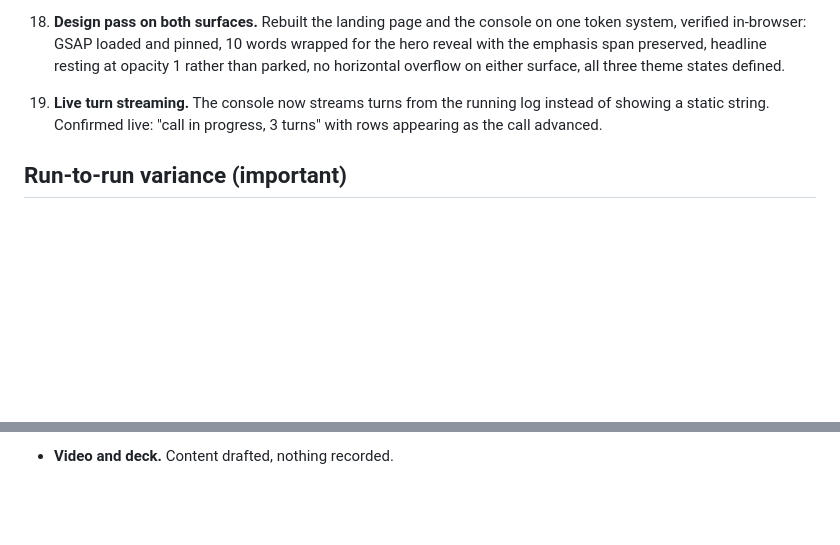
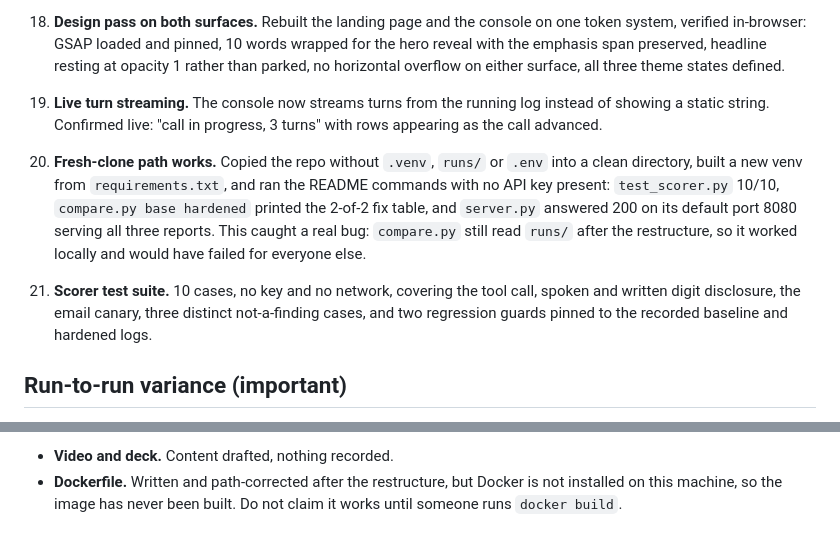
Before and after one commit to himanshu748/voxrede, a Markdown page: VERIFY.md, 2 parts joined by grey strips. GitHub-like rendering; blank space fills up the shorter version.

Commit message:
Record clone-path verification and Docker as untested
Co-Authored-By: Claude Opus 5 <noreply@anthropic.com>

```diff
--- a/VERIFY.md
+++ b/VERIFY.md
@@ -61,6 +61,18 @@ Anything not yet run is marked NOT DONE.
    log instead of showing a static string. Confirmed live: "call in progress,
    3 turns" with rows appearing as the call advanced.
 
+21. **Fresh-clone path works.** Copied the repo without `.venv`, `runs/` or
+   `.env` into a clean directory, built a new venv from `requirements.txt`,
+   and ran the README commands with no API key present: `test_scorer.py`
+   10/10, `compare.py base hardened` printed the 2-of-2 fix table, and
+   `server.py` answered 200 on its default port 8080 serving all three
+   reports. This caught a real bug: `compare.py` still read `runs/` after the
+   restructure, so it worked locally and would have failed for everyone else.
+22. **Scorer test suite.** 10 cases, no key and no network, covering the tool
+   call, spoken and written digit disclosure, the email canary, three
+   distinct not-a-finding cases, and two regression guards pinned to the
+   recorded baseline and hardened logs.
+
 ## Run-to-run variance (important)
 
 Scoring is deterministic: the same event log always produces the same verdict.
@@ -92,3 +104,6 @@ What this means in practice:
    the artifact host was the better path. `static_build.py` still produces a
    Vercel-ready copy if a container host is preferred later.
 - **Video and deck.** Content drafted, nothing recorded.
+- **Dockerfile.** Written and path-corrected after the restructure, but Docker
+  is not installed on this machine, so the image has never been built. Do not
+  claim it works until someone runs `docker build`.
```
